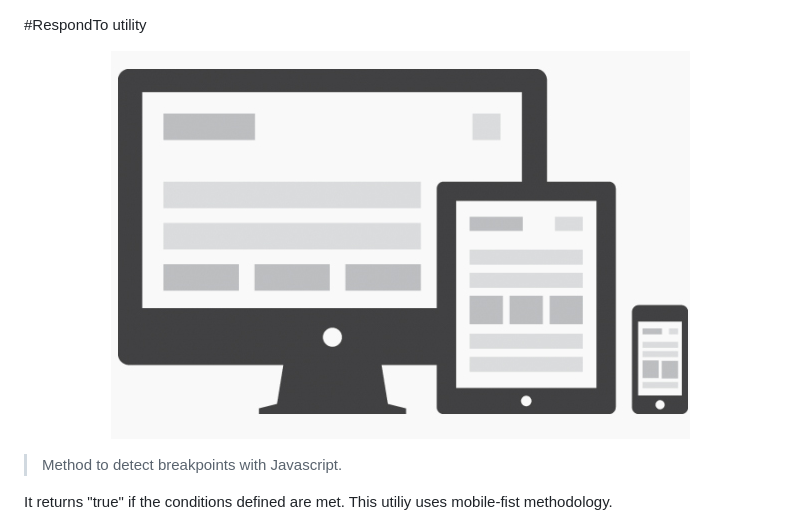
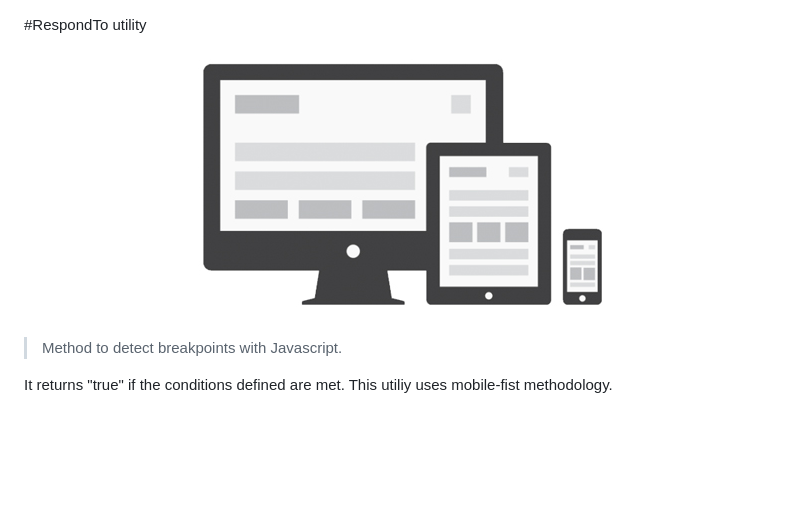
Before and after one commit to jpgcode/respondTo, a Markdown page: README.md, the part around the change. Rendered like a GitHub page; pictures changed too: intro.jpg; blank space fills up the shorter version.

Commit message:
Adding README steroids

```diff
--- a/README.md
+++ b/README.md
@@ -1,7 +1,7 @@
 #RespondTo utility
 
 <p align="center">
-    <img height="388" width="579" src="https://raw.githubusercontent.com/jpgcode/respondTo/master/intro.jpg">
+    <img height="271" width="405" src="https://raw.githubusercontent.com/jpgcode/respondTo/master/intro.jpg">
 </p>
 
 > Method to detect breakpoints with Javascript.
```
